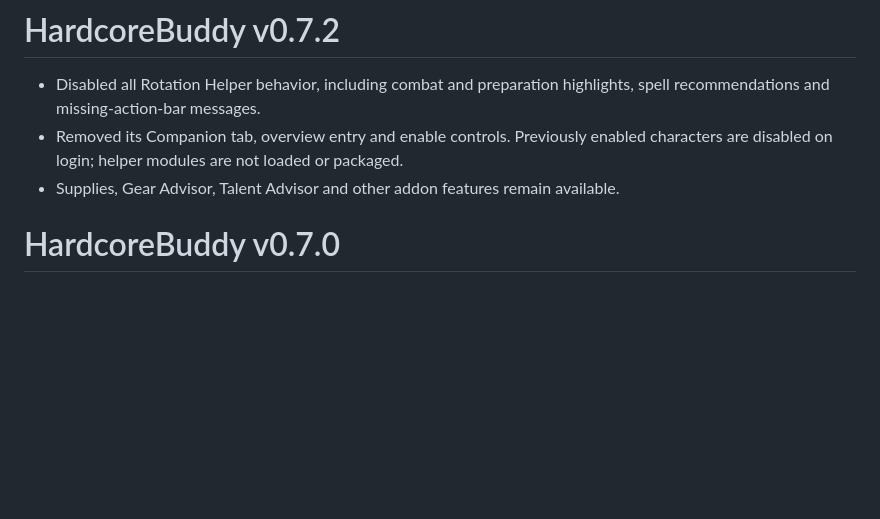
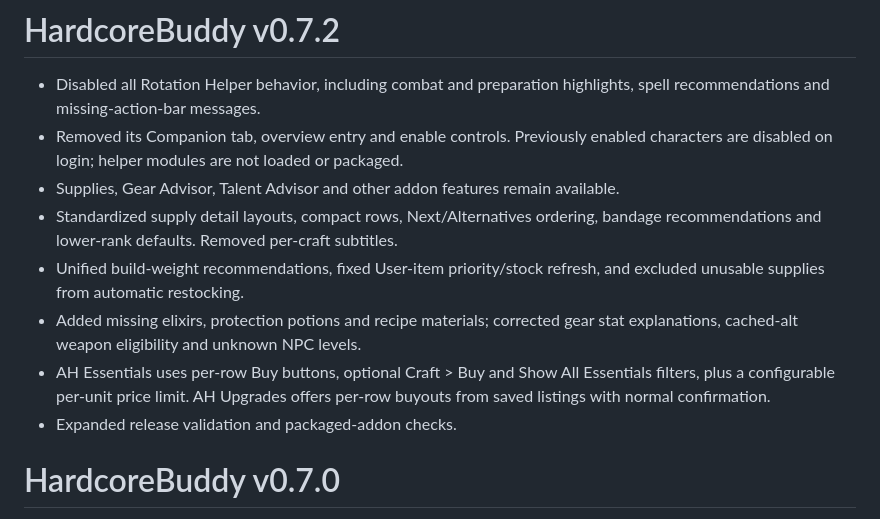
Before and after one commit to Ceaserxl/HardcoreBuddy, a Markdown page: RELEASE_NOTES.md, the part around the change. GitHub-like rendering; blank space fills up the shorter version.

Commit message:
Prepare v0.7.2 release notes

```diff
--- a/RELEASE_NOTES.md
+++ b/RELEASE_NOTES.md
@@ -5,6 +5,16 @@
 - Removed its Companion tab, overview entry and enable controls. Previously
   enabled characters are disabled on login; helper modules are not loaded or packaged.
 - Supplies, Gear Advisor, Talent Advisor and other addon features remain available.
+- Standardized supply detail layouts, compact rows, Next/Alternatives ordering,
+  bandage recommendations and lower-rank defaults. Removed per-craft subtitles.
+- Unified build-weight recommendations, fixed User-item priority/stock refresh,
+  and excluded unusable supplies from automatic restocking.
+- Added missing elixirs, protection potions and recipe materials; corrected
+  gear stat explanations, cached-alt weapon eligibility and unknown NPC levels.
+- AH Essentials uses per-row Buy buttons, optional Craft > Buy and Show All
+  Essentials filters, plus a configurable per-unit price limit. AH Upgrades
+  offers per-row buyouts from saved listings with normal confirmation.
+- Expanded release validation and packaged-addon checks.
 
 # HardcoreBuddy v0.7.0
 
```
